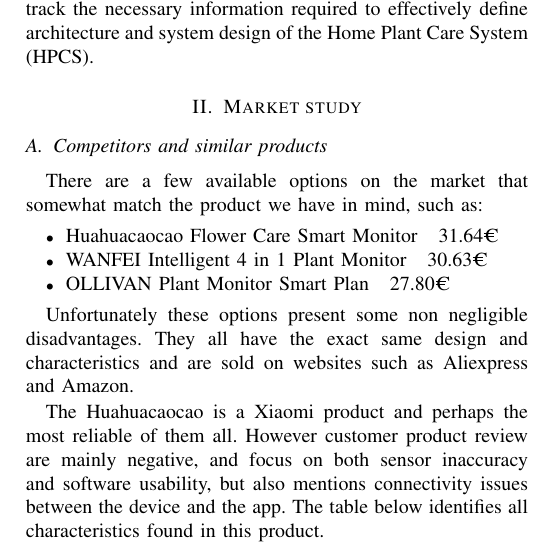
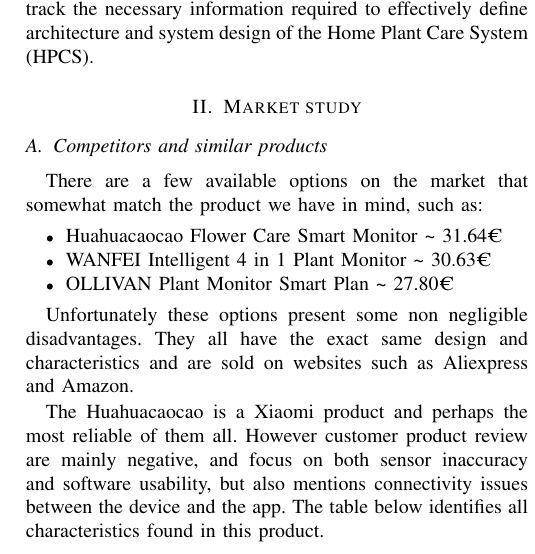
Before and after one commit to SmartAgricultureProject-UAB-2223/documentation, a LaTeX paper (functional_performance_specification/index.tex, which reads functional_performance_specification/content/market-study.tex, functional_performance_specification/preamble/packages.tex): part of one column of page 1 of 3, cut so that both start at the same text. Compiled offline with pdfLaTeX.

Commit message:
fix: Unicode characters now display correctly

```diff
--- a/functional_performance_specification/content/market-study.tex
+++ b/functional_performance_specification/content/market-study.tex
@@ -5,9 +5,9 @@
 we have in mind, such as:
 
 \begin{itemize}
-    \item Huahuacaocao Flower Care Smart Monitor ~ 31.64€
-    \item WANFEI Intelligent 4 in 1 Plant Monitor ~ 30.63€
-    \item OLLIVAN Plant Monitor Smart Plan ~ 27.80€
+    \item Huahuacaocao Flower Care Smart Monitor \textasciitilde{} 31.64€
+    \item WANFEI Intelligent 4 in 1 Plant Monitor \textasciitilde{} 30.63€
+    \item OLLIVAN Plant Monitor Smart Plan \textasciitilde{} 27.80€
 \end{itemize}
 
 Unfortunately these options present some non negligible disadvantages. They all
--- a/functional_performance_specification/preamble/packages.tex
+++ b/functional_performance_specification/preamble/packages.tex
@@ -1,5 +1,7 @@
 \usepackage{cite}
 \usepackage{amsmath,amssymb,amsfonts}
+\usepackage[T1]{fontenc}
+\usepackage[utf8]{inputenc}
 \usepackage{algorithmic}
 \usepackage{graphicx}
 \usepackage{textcomp}
```
